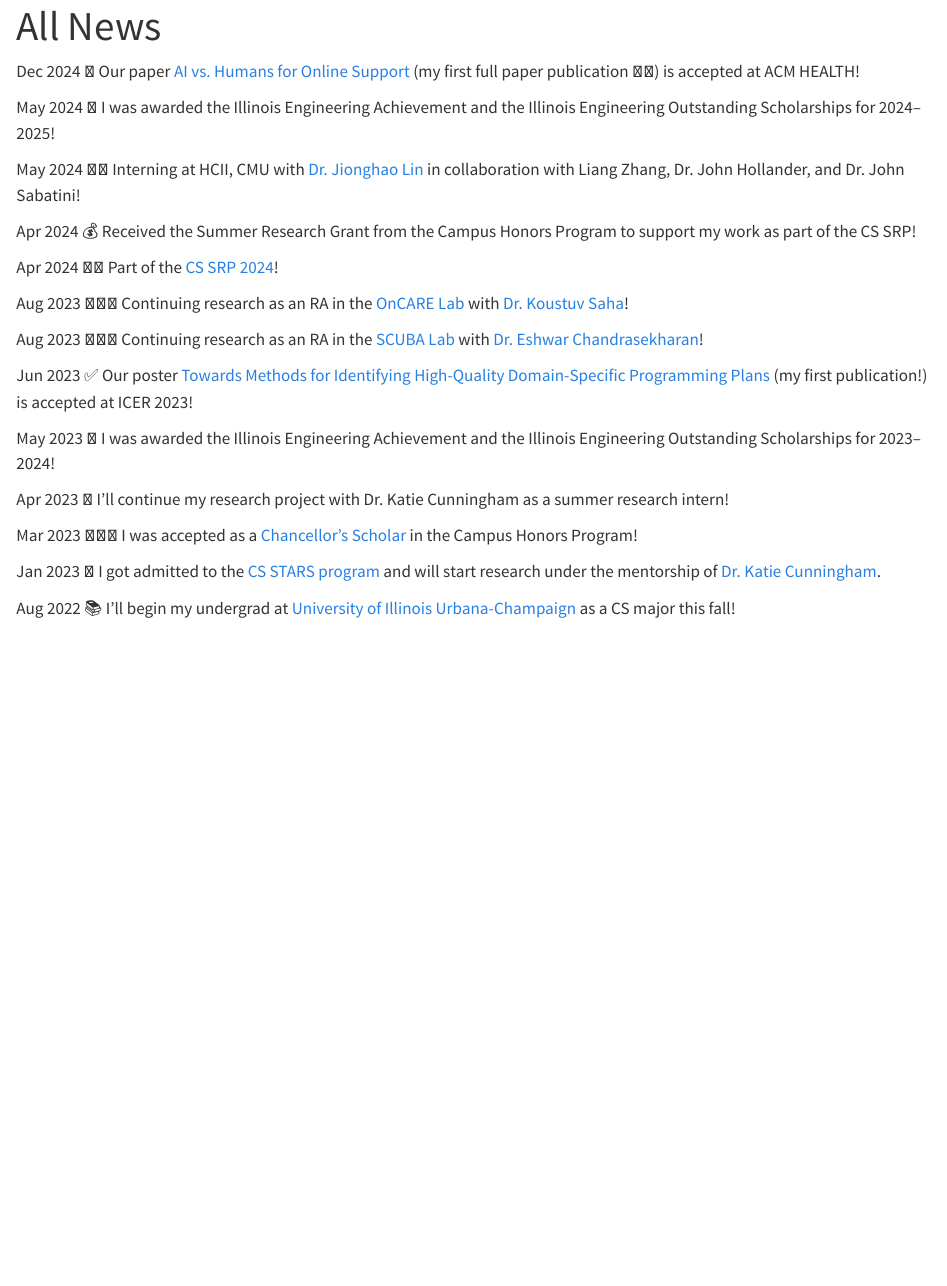
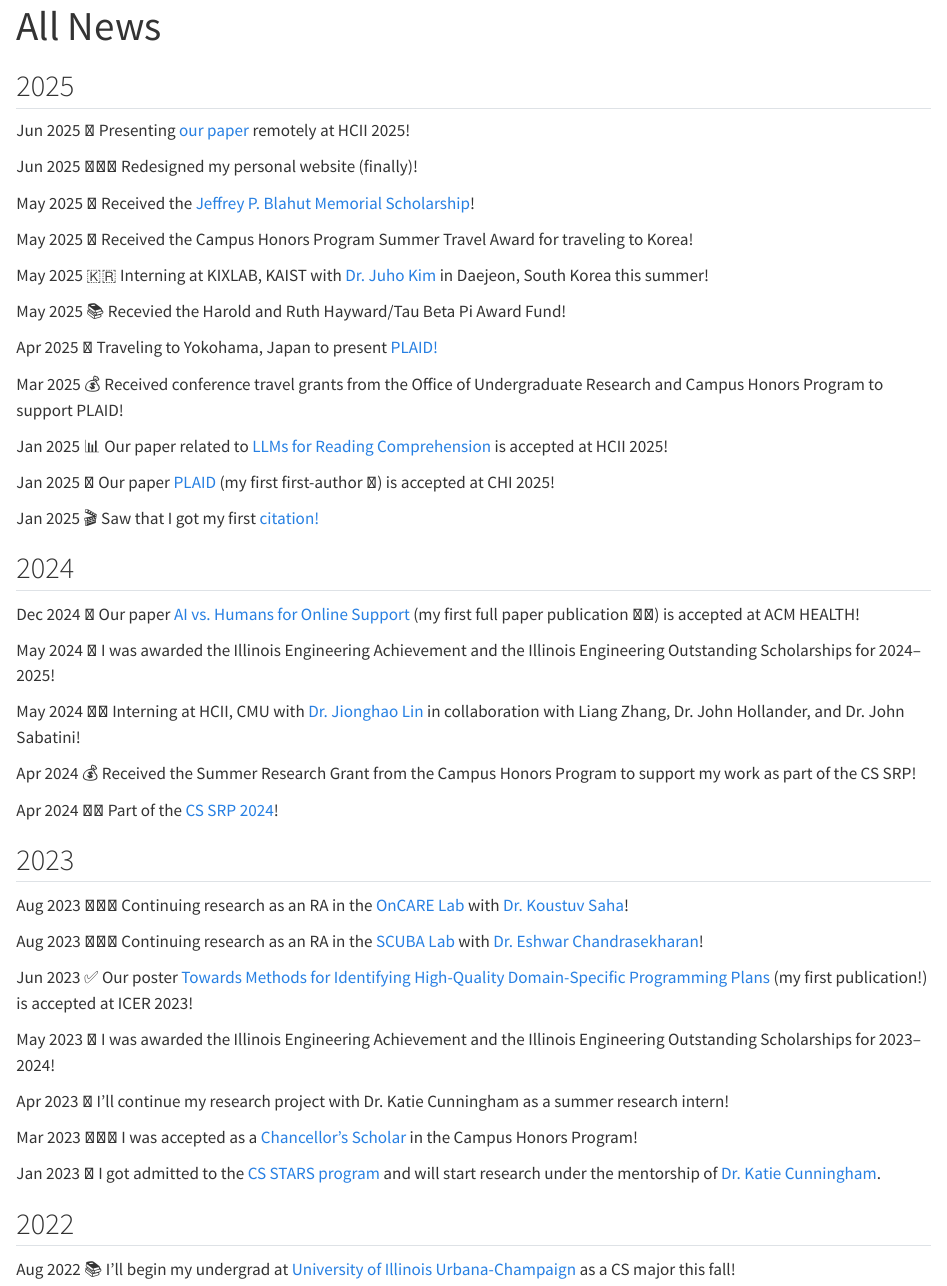
Before and after one commit to yosheejain/personal-website-current, a Quarto document (news.qmd): the page in a window 1100 px wide, from its top. Rendered offline with R 4.5, knitr and Pandoc in place of Quarto, with nearby package versions.

Commit message:
completed news page styling, need to start other tabs

```diff
--- a/news.qmd
+++ b/news.qmd
@@ -23,6 +23,55 @@ header-includes: >
 <div class="news-wrapper">
 ::: {.news-container}
 
+## 2025
+
+<div class="news-item">
+  <span class="news-date">Jun 2025</span>
+  🚀 Presenting <a href="https://link.springer.com/chapter/10.1007/978-3-031-92967-0_14">our paper</a> remotely at HCII 2025!
+</div>
+<div class="news-item">
+  <span class="news-date">Jun 2025</span>
+  👩🏻‍💻 Redesigned my personal website (finally)!
+</div>
+<div class="news-item">
+  <span class="news-date">May 2025</span>
+  🎉 Received the <a href="https://siebelschool.illinois.edu/about/awards/undergraduate-scholarships-awards/jeffrey-p-blahut-memorial-scholarship">Jeffrey P. Blahut Memorial Scholarship</a>!
+</div>
+<div class="news-item">
+  <span class="news-date">May 2025</span>
+  🏅 Received the Campus Honors Program Summer Travel Award for traveling to Korea!</a>
+</div>
+<div class="news-item">
+  <span class="news-date">May 2025</span>
+  🇰🇷 Interning at KIXLAB, KAIST with <a href="https://juhokim.com/">Dr. Juho Kim</a> in Daejeon, South Korea this summer!
+</div>
+<div class="news-item">
+  <span class="news-date">May 2025</span>
+  📚 Recevied the Harold and Ruth Hayward/Tau Beta Pi Award Fund!
+</div>
+<div class="news-item">
+  <span class="news-date">Apr 2025</span>
+  🌸 Traveling to Yokohama, Japan to present <a href="https://dl.acm.org/doi/full/10.1145/3706598.3713832">PLAID!</a>
+</div>
+<div class="news-item">
+  <span class="news-date">Mar 2025</span>
+  💰 Received conference travel grants from the Office of Undergraduate Research and Campus Honors Program to support PLAID!</a>
+</div>
+<div class="news-item">
+  <span class="news-date">Jan 2025</span>
+  📊 Our paper related to <a href="https://link.springer.com/chapter/10.1007/978-3-031-92967-0_14">LLMs for Reading Comprehension</a> is accepted at HCII 2025!</a>
+</div>
+<div class="news-item">
+  <span class="news-date">Jan 2025</span>
+  💐 Our paper <a href="https://dl.acm.org/doi/full/10.1145/3706598.3713832">PLAID</a> (my first first-author 🎊) is accepted at CHI 2025!</a>
+</div>
+<div class="news-item">
+  <span class="news-date">Jan 2025</span>
+  🎬 Saw that I got my first <a href="https://scholar.google.com/citations?user=HSgotCcAAAAJ&hl=en">citation!</a>
+</div>
+
+## 2024
+
 <div class="news-item">
   <span class="news-date">Dec 2024</span>
   📝 Our paper <a href="https://dl.acm.org/doi/abs/10.1145/3709366">AI vs. Humans for Online Support</a> (my first full paper publication 🙌🏻) is accepted at ACM HEALTH!
@@ -43,6 +92,9 @@ header-includes: >
   <span class="news-date">Apr 2024</span>
   🙌🏻 Part of the <a href="https://siebelschool.illinois.edu/research/undergraduate-research/srp">CS SRP 2024</a>!
 </div>
+
+## 2023
+
 <div class="news-item">
   <span class="news-date">Aug 2023</span>
   👩🏻‍💻 Continuing research as an RA in the <a href="https://oncare.cs.illinois.edu/people/">OnCARE Lab</a> with <a href="https://koustuv.com/">Dr. Koustuv Saha</a>!
@@ -71,6 +123,9 @@ header-includes: >
   <span class="news-date">Jan 2023</span>
   📝 I got admitted to the <a href="https://siebelschool.illinois.edu/broadening-participation-computing/programs/csambassadors">CS STARS program</a> and will start research under the mentorship of <a href="https://www.kicunningham.com/">Dr. Katie Cunningham</a>.
 </div>
+
+## 2022
+
 <div class="news-item">
   <span class="news-date">Aug 2022</span>
   📚 I'll begin my undergrad at <a href="https://siebelschool.illinois.edu/">University of Illinois Urbana-Champaign</a> as a CS major this fall!
```
Also changed, not shown: 3 other files.
